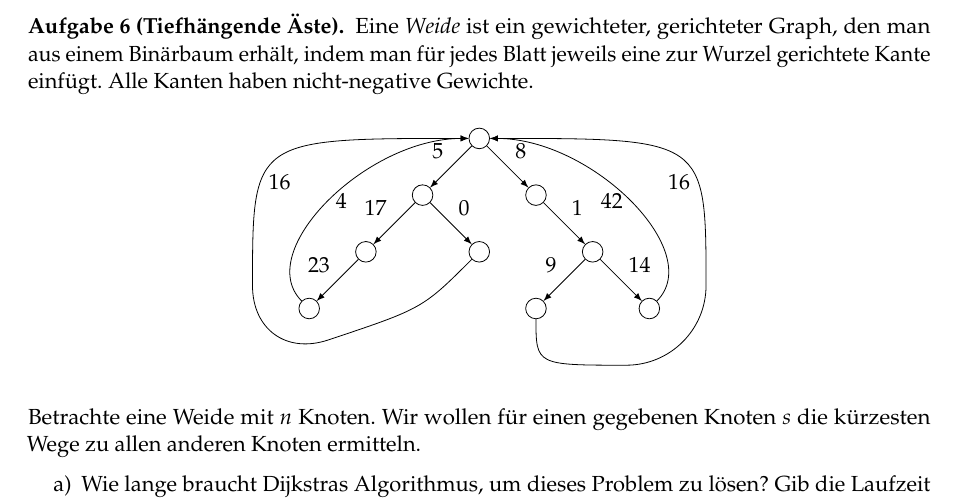
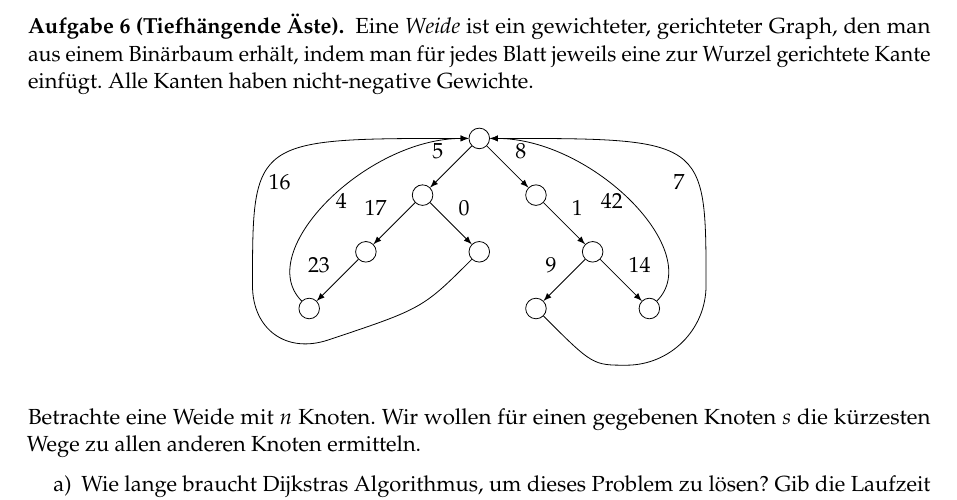
Before and after one commit to goethe-tcs/algo1-exercises, a LaTeX document (shortestpaths-wochenplan.tex): part of page 4 of 4, cut so that both start at the same text. Compiled offline with pdfLaTeX.

Commit message:
adjusted edge weight

```diff
--- a/shortestpaths-wochenplan.tex
+++ b/shortestpaths-wochenplan.tex
@@ -149,11 +149,11 @@ Lies E Kapitel 8 ohne 8.7 (oder CLRS Kapitel 24 ohne 24.1 und 24.4) und schau da
 			node [midway, left] {$42$};
 			\draw[-latex, rounded corners=40]
 				(rrl)
-				.. controls (1,-1)
+				.. controls (2,-1)
 				.. (4,-1)
 				.. controls (4,3)
 				.. (root)
-			node [midway, below] {$16$};
+			node [midway, below] {$7$};
 		\end{tikzpicture}
 	\end{center}
 	Betrachte eine Weide mit $n$ Knoten.
```
